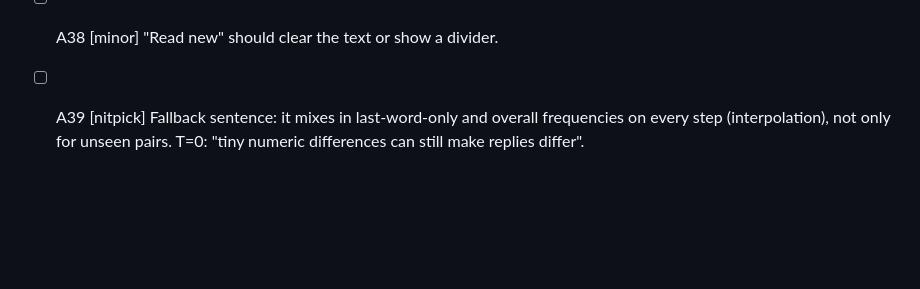
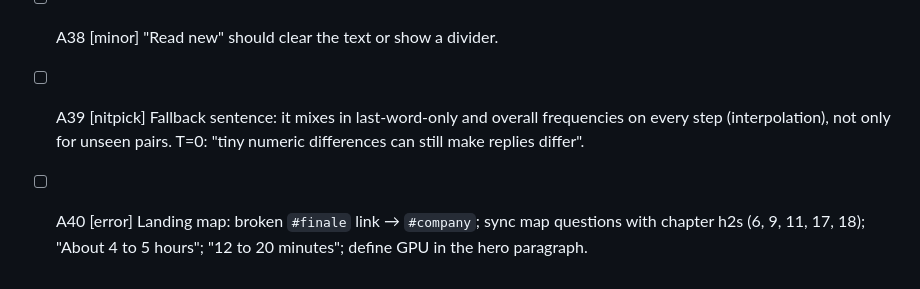
Before and after one commit to RahulSonanis/ai-under-the-hood, a Markdown page: notes/fix-A.md, the part around the change. Drawn GitHub-style; blank space fills up the shorter version.

Commit message:
notes: landing item

```diff
--- a/notes/fix-A.md
+++ b/notes/fix-A.md
@@ -47,3 +47,4 @@ Files: src/chapters/00-start.html 01-send.html 02-tokens.html 03-predict.html, s
 - [ ] A37 [minor] Define neural network, long tail, miscompiled; "rolls a die".
 - [ ] A38 [minor] "Read new" should clear the text or show a divider.
 - [ ] A39 [nitpick] Fallback sentence: it mixes in last-word-only and overall frequencies on every step (interpolation), not only for unseen pairs. T=0: "tiny numeric differences can still make replies differ".
+- [ ] A40 [error] Landing map: broken `#finale` link → `#company`; sync map questions with chapter h2s (6, 9, 11, 17, 18); "About 4 to 5 hours"; "12 to 20 minutes"; define GPU in the hero paragraph.
```
